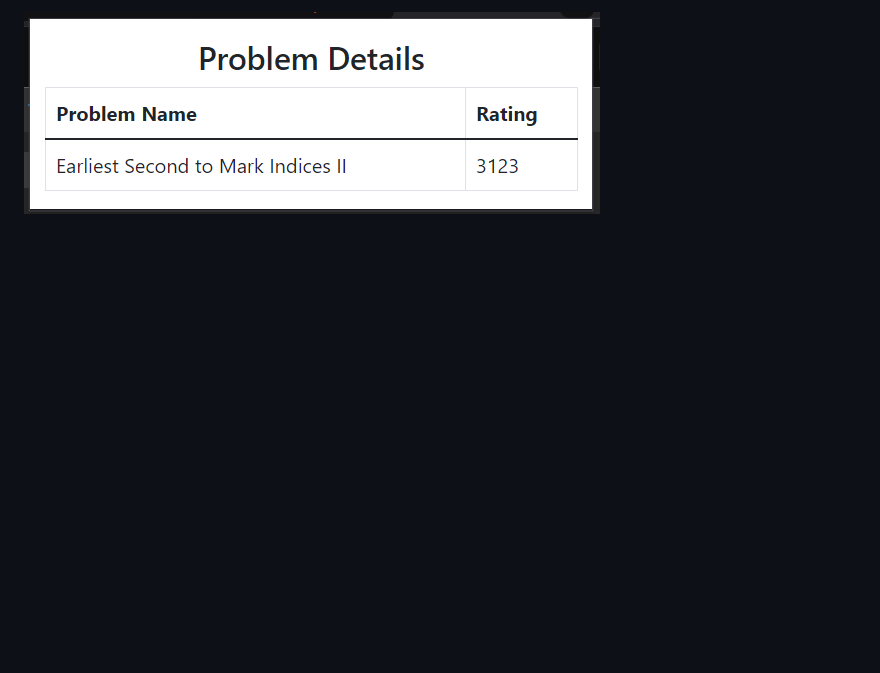
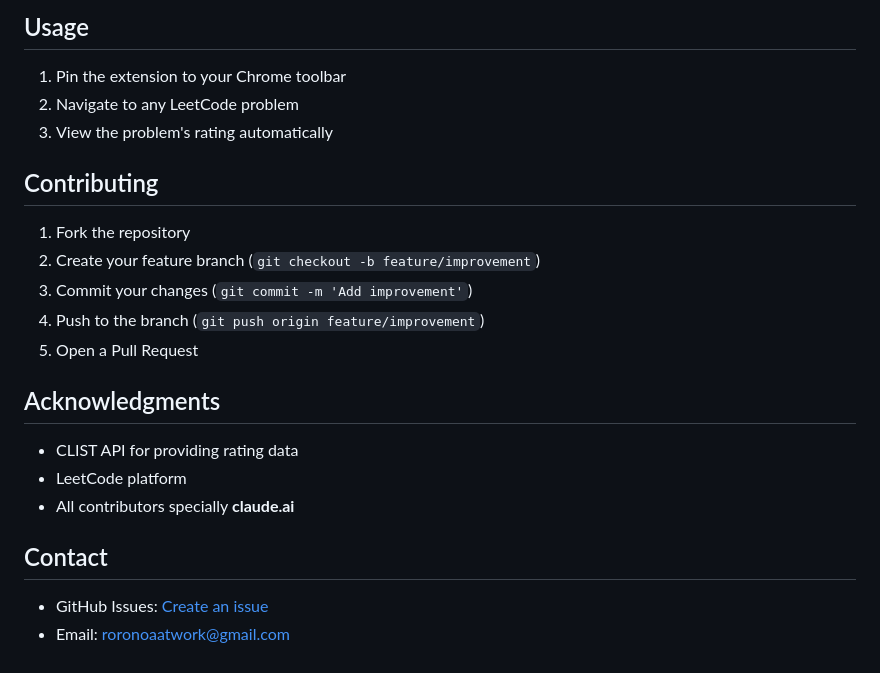
Before and after one commit to raosatyam/Clist-LeetCode-Extension, a Markdown page: README.md, the part around the change printed below. Rendered like a GitHub page; pictures changed too: example_image.png (deleted); blank space fills up the shorter version.

```diff
--- a/README.md
+++ b/README.md
@@ -17,2 +49,21 @@ Here is an example of how your extension can display the rating for a LeetCode p
 
-![LeetCode Rating Image](example_image.png)
+## Usage
+1. Pin the extension to your Chrome toolbar
+2. Navigate to any LeetCode problem
+3. View the problem's rating automatically
+
+## Contributing
+1. Fork the repository
+2. Create your feature branch (`git checkout -b feature/improvement`)
+3. Commit your changes (`git commit -m 'Add improvement'`)
+4. Push to the branch (`git push origin feature/improvement`)
+5. Open a Pull Request
+
+## Acknowledgments
+- CLIST API for providing rating data
+- LeetCode platform
+- All contributors specially <b>claude.ai</b>
+
+## Contact
+- GitHub Issues: [Create an issue](https://github.com/raosatyam/Clist-LeetCode-Extension/issues)
+- Email: roronoaatwork@gmail.com
```
Also changed, not shown: other parts of README.md (+41 -9 lines), images/example_no_rating.png (added), images/example_rating.png (added), 3 other files.
